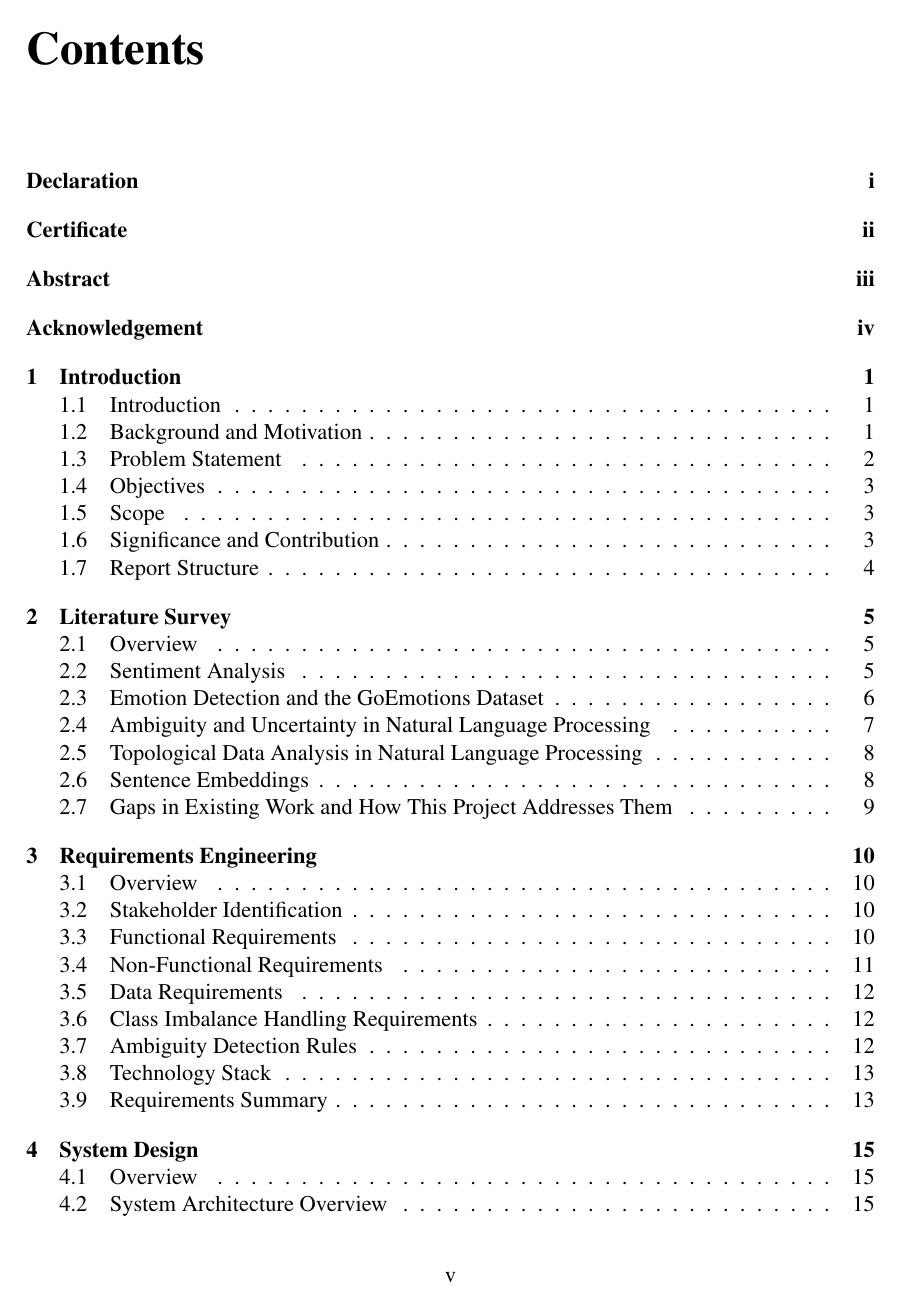
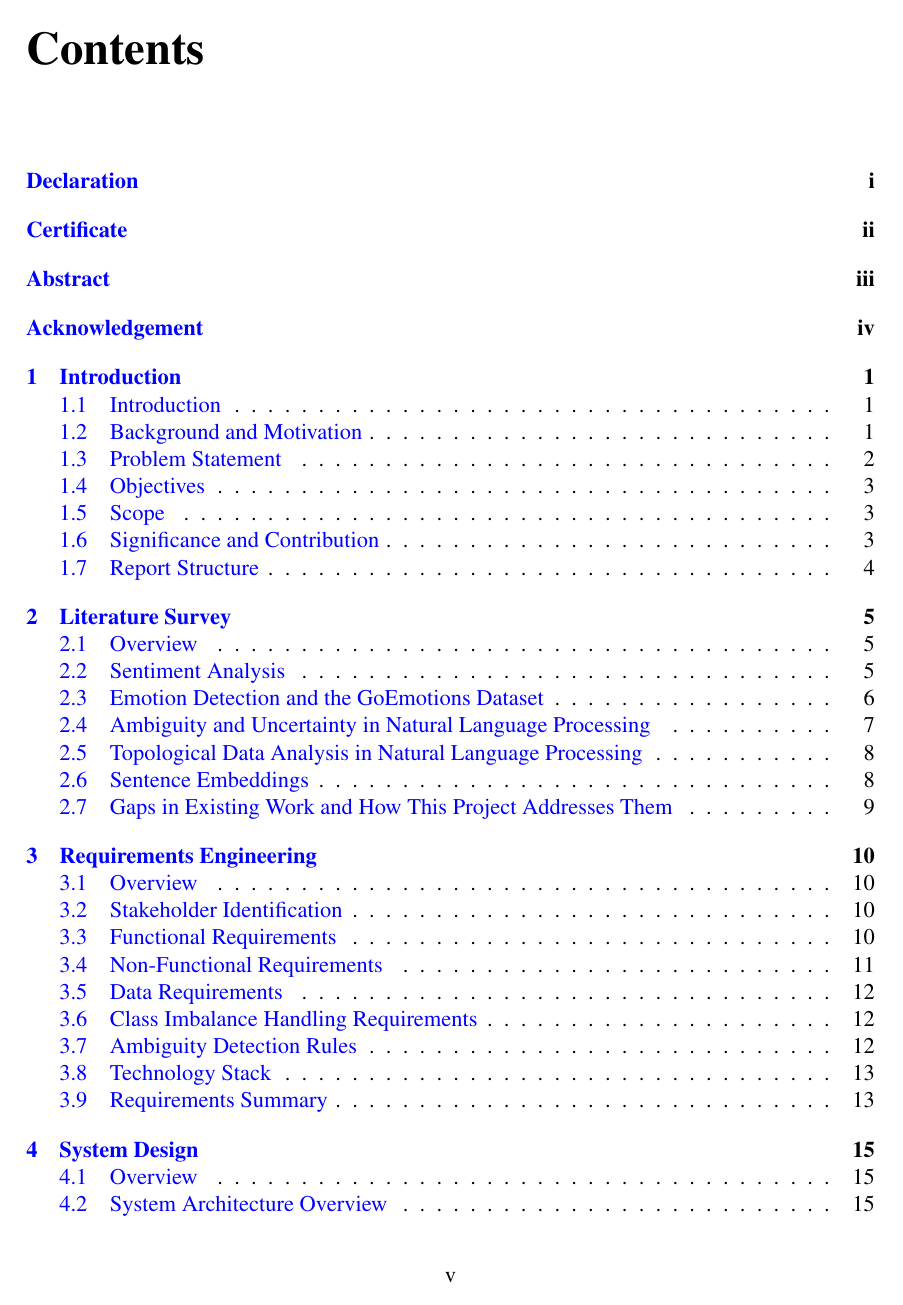
Before and after one commit to rajeetvk/Project_Report, a LaTeX thesis (main.tex): page 6 of 59. Compiled offline with pdfLaTeX.

Commit message:
Fixed hyperlinks by moving hyperref and performing triple pass compilation

```diff
--- a/main.tex
+++ b/main.tex
@@ -6,7 +6,6 @@
 \usepackage{parskip}
 \usepackage{titlesec}
 \usepackage{tocloft}
-\usepackage{hyperref}
 \usepackage{amsmath,amssymb}
 \usepackage{booktabs}
 \usepackage{array}
@@ -30,15 +29,6 @@
 \usepackage{mathptmx}
 \usepackage{tablefootnote}
 
-%% Hyperref setup
-\hypersetup{
-    colorlinks=true,
-    linkcolor=black,
-    citecolor=black,
-    urlcolor=black,
-    pdftitle={Emotion Detection from Social Media Posts with Ambiguity Detection},
-    pdfauthor={Arjeet Singh}
-}
 
 %% Page style
 \pagestyle{fancy}
@@ -122,6 +112,17 @@
   }
 }
 
+\usepackage{hyperref}
+\hypersetup{
+    colorlinks=true,
+    linkcolor=blue,
+    citecolor=blue,
+    urlcolor=blue,
+    breaklinks=true,
+    pdftitle={Emotion Detection from Social Media Posts with Ambiguity Detection},
+    pdfauthor={Arjeet Singh}
+}
+
 \begin{document}
 
 %% ===========================
```
Also changed, not shown: main.pdf.
